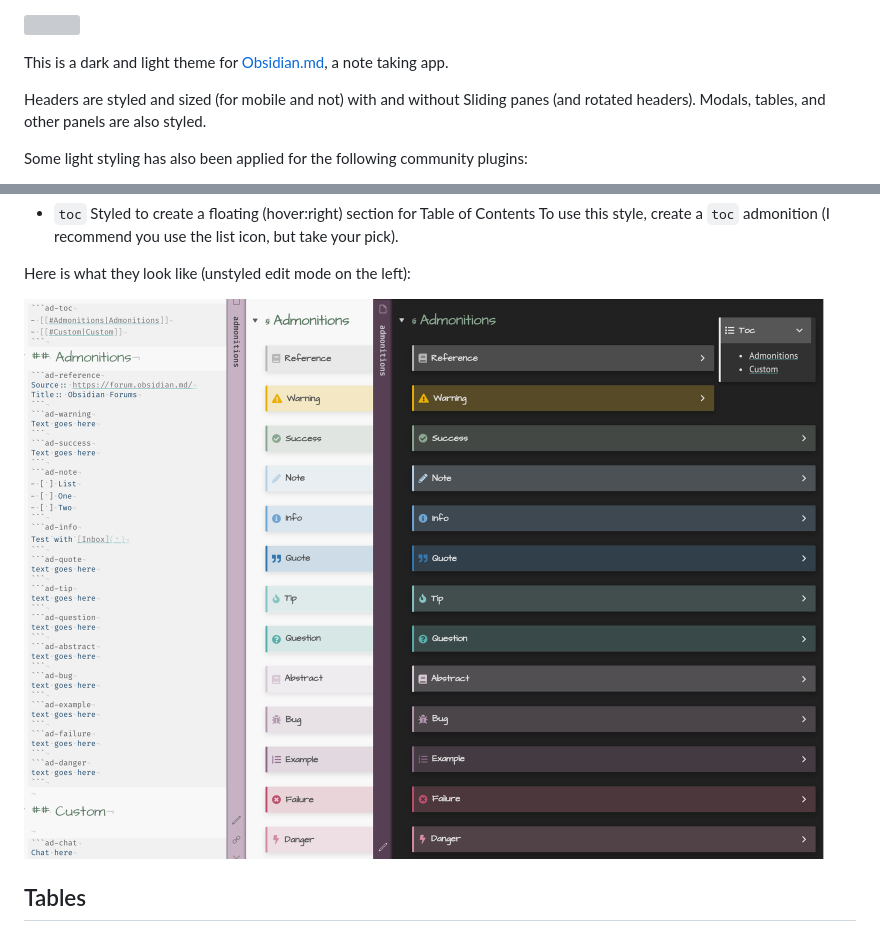
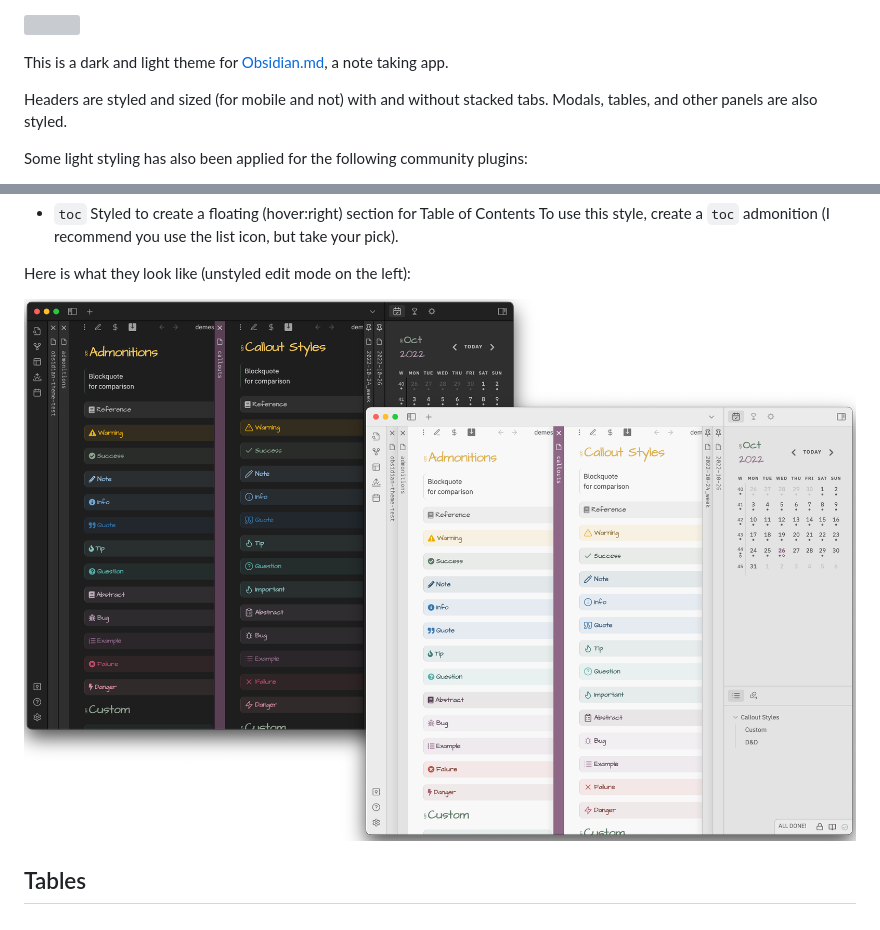
Before and after one commit to ebullient/obsidian-theme-ebullientworks, a Markdown page: README.md, 2 parts joined by grey strips. Rendered like a GitHub page; pictures changed too: images/admonitions.png; grey boxes are pictures that could not be loaded.

Commit message:
📝 Clarify README, update images

```diff
--- a/README.md
+++ b/README.md
@@ -12,7 +12,7 @@
 
 This is a dark and light theme for [Obsidian.md](https://obsidian.md), a note taking app.
 
-Headers are styled and sized (for mobile and not) with and without Sliding panes (and rotated headers). Modals, tables, and other panels are also styled.
+Headers are styled and sized (for mobile and not) with and without stacked tabs. Modals, tables, and other panels are also styled.
 
 Some light styling has also been applied for the following community plugins:
 
```
Also changed, not shown: images/tabs-content.png (deleted), images/tabs-stacked.png (deleted), images/thumbnail.png, 3 other files.
